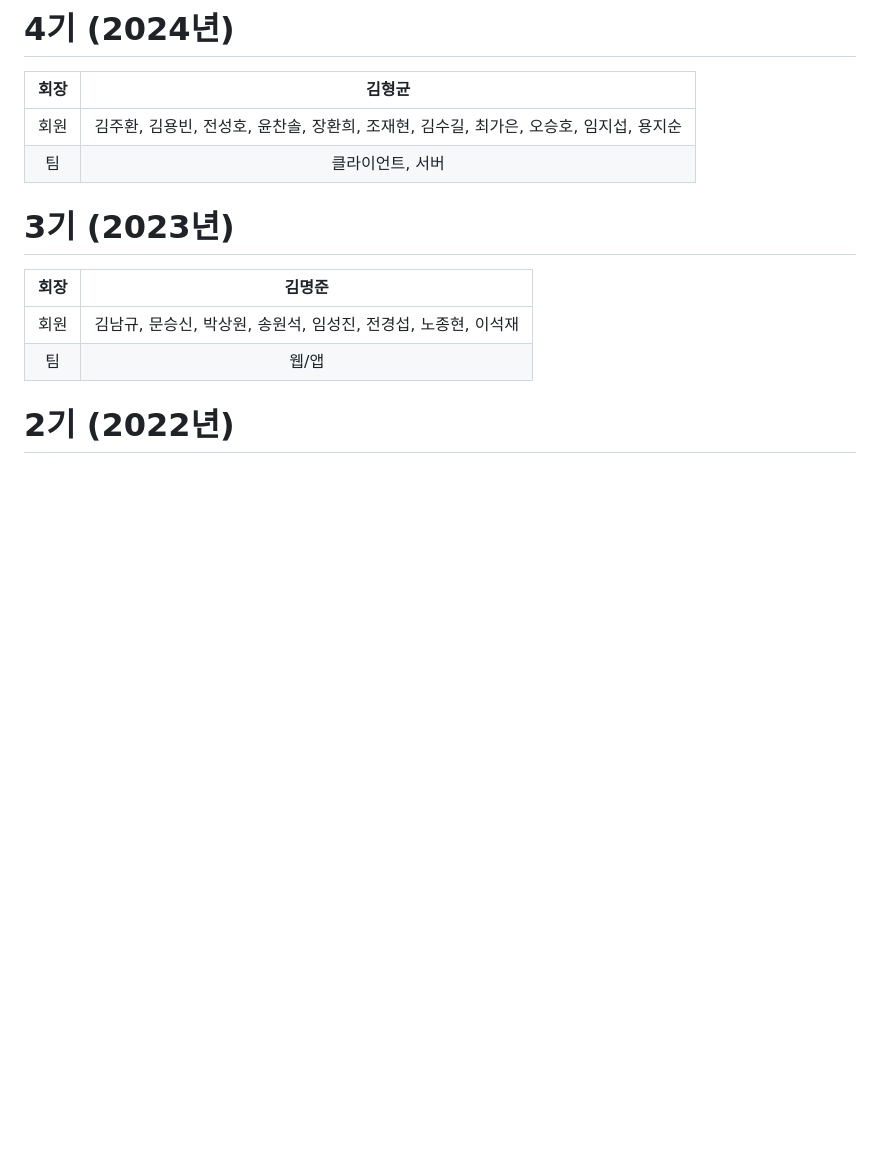
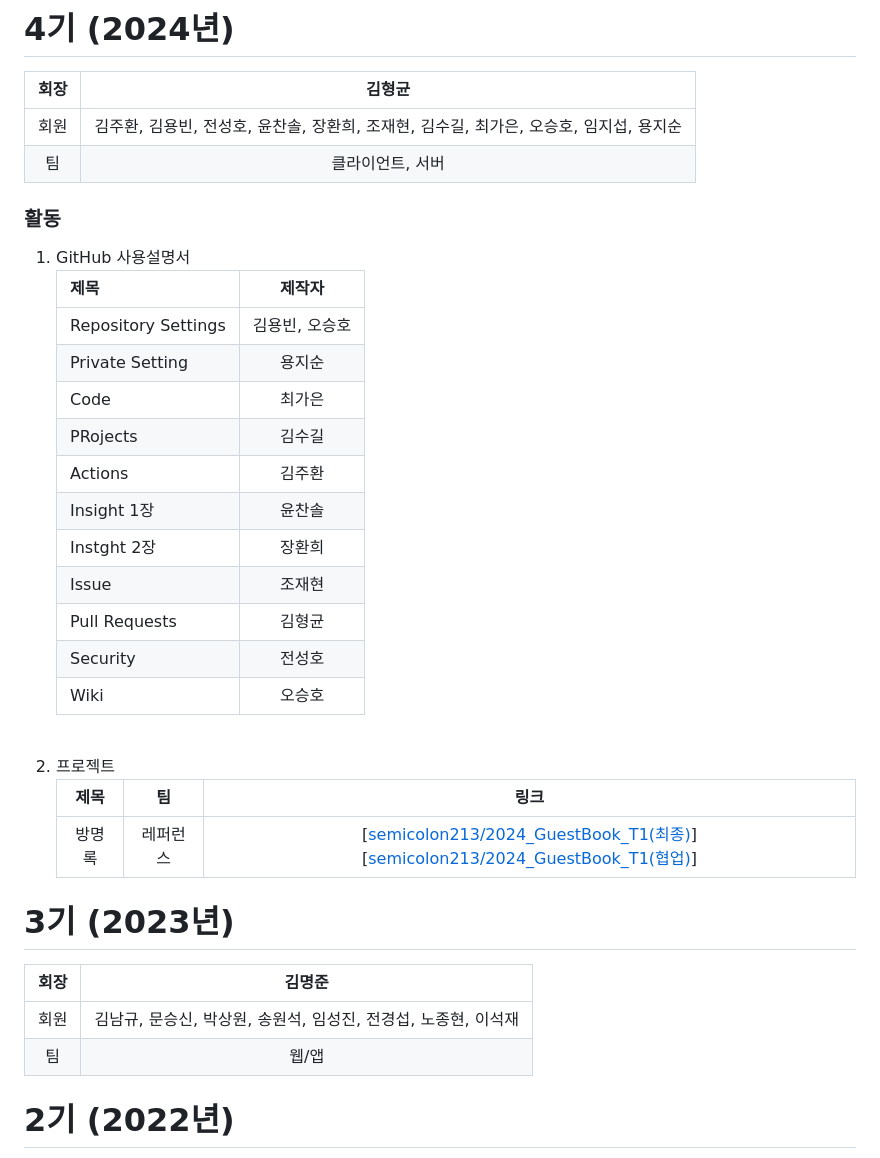
Before and after one commit to ycs-wikim/reference, a Markdown page: README.md, the part around the change. Drawn GitHub-style; blank space fills up the shorter version.

```diff
--- a/README.md
+++ b/README.md
@@ -4,6 +4,35 @@
 | :---: | :---: |
 | 회원 | 김주환, 김용빈, 전성호, 윤찬솔, 장환희, 조재현, 김수길, 최가은, 오승호, 임지섭, 용지순 |
 | 팀 | 클라이언트, 서버 |
+
+### 활동
+<ol>
+<li>GitHub 사용설명서</li>
+
+| 제목 | 제작자 |
+| :--- | :---: |
+| Repository Settings | 김용빈, 오승호 |
+| Private Setting | 용지순 |
+| Code | 최가은 |
+| PRojects | 김수길 |
+| Actions | 김주환 |
+| Insight 1장 | 윤찬솔 |
+| Instght 2장 | 장환희 |
+| Issue | 조재현 |
+| Pull Requests | 김형균 |
+| Security | 전성호 |
+| Wiki | 오승호 |
+
+<br/>
+
+<li>프로젝트</li>
+
+| 제목 | 팀 | 링크 |
+| :---: | :---: | :---: |
+| 방명록 | 레퍼런스 | [<a href="http://github.com/semicolon213/2024_GuestBook_T1">semicolon213/2024_GuestBook_T1(최종)</a>] </br> [<a href="[http://github.com/semicolon213/2024_GuestBook_T1](https://github.com/semicolon213/2024_GuestBook_T1/network)">semicolon213/2024_GuestBook_T1(협업)</a>] |
+
+
+</ol>
 
 # 3기 (2023년)
 
```
